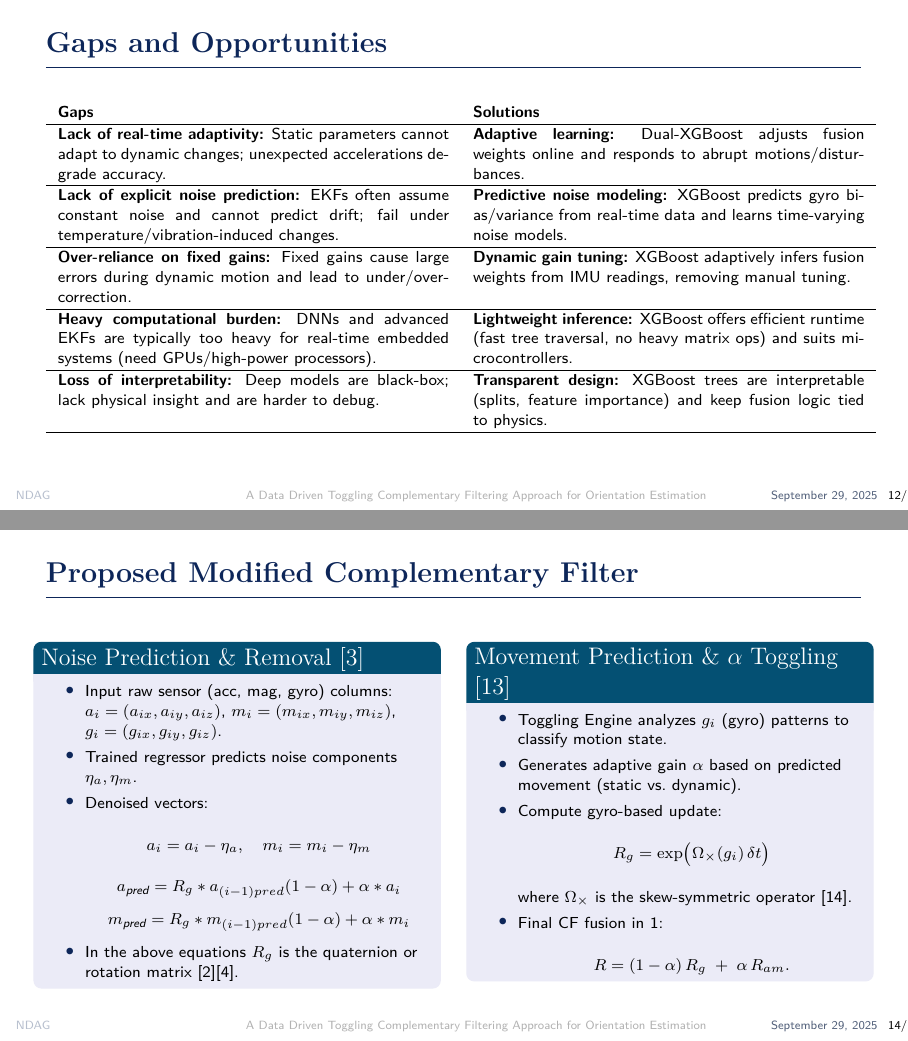
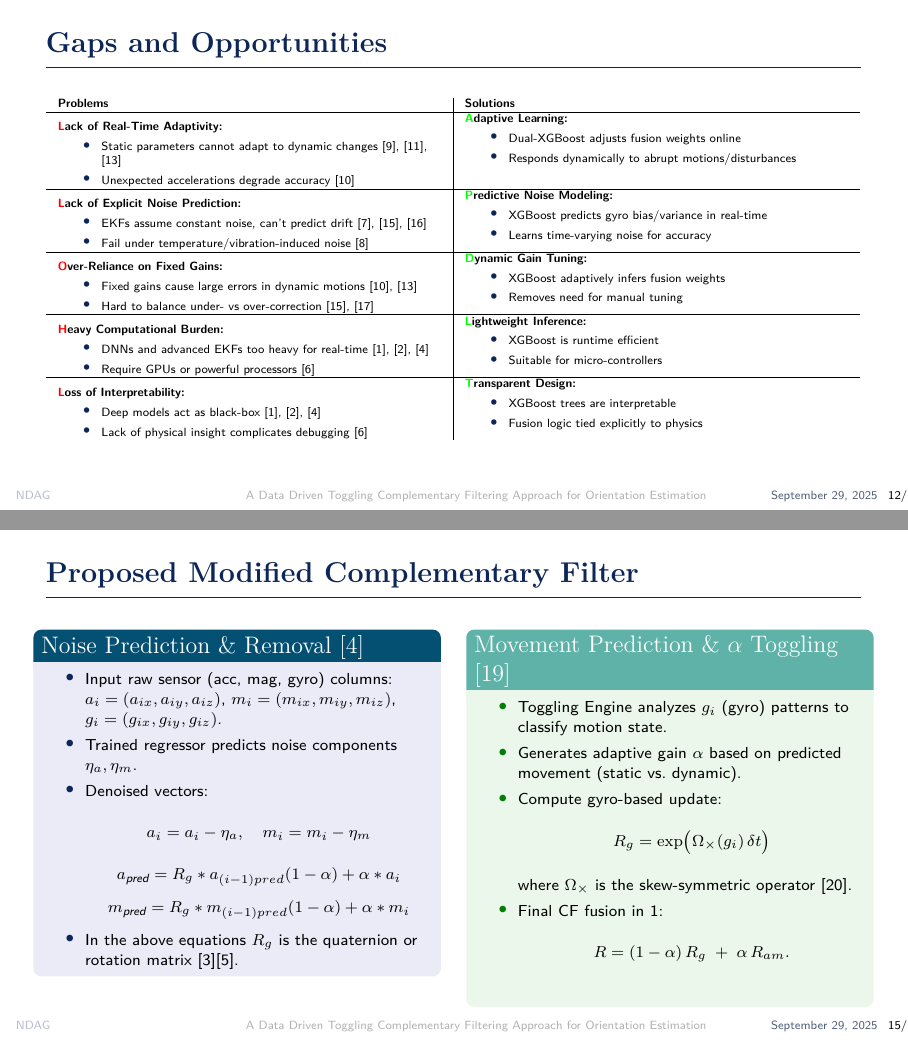
Before and after one commit to azfarus/NDAG_MARG_THESIS_DEFENSE_SLIDES, LaTeX slides (CleanEasy.tex): pages 12 and 14 of 45 before the commit and pages 23 and 35 of 101 after it, joined at a grey line. Compiled offline with pdfLaTeX.

Commit message:
final push

```diff
--- a/CleanEasy.tex
+++ b/CleanEasy.tex
@@ -594,35 +593,74 @@ Therefore, improving orientation accuracy is critical for safety and user experi
 % \end{frame}
 
 \begin{frame}{Gaps and Opportunities}
-\scriptsize
-\renewcommand{\arraystretch}{1.05}
+\tiny
+\begin{tabular}{p{0.47\textwidth} | p{0.47\textwidth}}
+\textbf{Problems} & \textbf{Solutions} \\ \hline
 
-\begin{tabular}{p{0.48\textwidth} p{0.48\textwidth}}
-\textbf{Gaps} & \textbf{Solutions} \\
-\hline
+\uncover<1->{ % Row 1
+\textbf{\textcolor{red}Lack of Real-Time Adaptivity:}
+\begin{itemize}
+  \item Static parameters cannot adapt to dynamic changes \cite{madgwick2011estimation,compfilter,rosario2016smartphonequat}
+  \item Unexpected accelerations degrade accuracy \cite{vandijk2021mlreview}
+\end{itemize}
+&
+\textbf{\textcolor{green}Adaptive Learning:}
+\begin{itemize}
+  \item Dual-XGBoost adjusts fusion weights online
+  \item Responds dynamically to abrupt motions/disturbances
+\end{itemize}} \\ \hline
 
-\textbf{Lack of real-time adaptivity:} Static parameters cannot adapt to dynamic changes; unexpected accelerations degrade accuracy.
+\uncover<2->{ % Row 2
+\textbf{\textcolor{red}Lack of Explicit Noise Prediction:}
+\begin{itemize}
+  \item EKFs assume constant noise, can’t predict drift \cite{EKF,quatEKF,doubleEKF}
+  \item Fail under temperature/vibration-induced noise \cite{damagatla2024xgboostnoiseekf}
+\end{itemize}
 &
-\textbf{Adaptive learning:} Dual-XGBoost adjusts fusion weights online and responds to abrupt motions/disturbances.
-\\ \hline
+\textbf{\textcolor{green}Predictive Noise Modeling:}
+\begin{itemize}
+  \item XGBoost predicts gyro bias/variance in real-time
+  \item Learns time-varying noise for accuracy
+\end{itemize}} \\ \hline
 
-\textbf{Lack of explicit noise prediction:} EKFs often assume constant noise and cannot predict drift; fail under temperature/vibration-induced changes.
+\uncover<3->{ % Row 3
+\textbf{\textcolor{red}Over-Reliance on Fixed Gains:}
+\begin{itemize}
+  \item Fixed gains cause large errors in dynamic motions \cite{vandijk2021mlreview,madgwick2011estimation}
+  \item Hard to balance under- vs over-correction \cite{shao2023variablegainflushsesnsing,EKF}
+\end{itemize}
 &
-\textbf{Predictive noise modeling:} XGBoost predicts gyro bias/variance from real-time data and learns time-varying noise models.
-\\ \hline
+\textbf{\textcolor{green}Dynamic Gain Tuning:}
+\begin{itemize}
+  \item XGBoost adaptively infers fusion weights
+  \item Removes need for manual tuning
+\end{itemize}} \\ \hline
 
-\textbf{Over-reliance on fixed gains:} Fixed gains cause large errors during dynamic motion and lead to under/over-correction.
+\uncover<4->{ % Row 4
+\textbf{\textcolor{red}Heavy Computational Burden:}
+\begin{itemize}
+  \item DNNs and advanced EKFs too heavy for real-time \cite{golroudbari2023cnn6DOF,CEAS-GNC-2019-036,brossard2020openloopCNN}
+  \item Require GPUs or powerful processors \cite{chen2024dlsurvey}
+\end{itemize}
 &
-\textbf{Dynamic gain tuning:} XGBoost adaptively infers fusion weights from IMU readings, removing manual tuning.
-\\ \hline
+\textbf{\textcolor{green}Lightweight Inference:}
+\begin{itemize}
+  \item XGBoost is runtime efficient
+  \item Suitable for micro-controllers
+\end{itemize}} \\ \hline
 
-\textbf{Heavy computational burden:} DNNs and advanced EKFs are typically too heavy for real-time embedded systems (need GPUs/high-power processors).
+\uncover<5->{ % Row 5
+\textbf{\textcolor{red}Loss of Interpretability:}
+\begin{itemize}
+  \item Deep models act as black-box \cite{golroudbari2023cnn6DOF,CEAS-GNC-2019-036,brossard2020openloopCNN}
+  \item Lack of physical insight complicates debugging \cite{chen2024dlsurvey}
+\end{itemize}
 &
-\textbf{Lightweight inference:} XGBoost offers efficient runtime (fast tree traversal, no heavy matrix ops) and suits microcontrollers.
-\\ \hline
+\textbf{\textcolor{green}Transparent Design:}
+\begin{itemize}
+  \item XGBoost trees are interpretable
+  \item Fusion logic tied explicitly to physics
+\end{itemize}} \\
 
-\textbf{Loss of interpretability:} Deep models are black-box; lack physical insight and are harder to debug.
-&
-\textbf{Transparent design:} XGBoost trees are interpretable (splits, feature importance) and keep fusion logic tied to physics.
-\\ \hline
 \end{tabular}
+\end{frame}
@@ -637,8 +682,8 @@ Therefore, improving orientation accuracy is critical for safety and user experi
 \begin{columns}[T]
   % Noise Prediction & Removal
   \begin{column}{0.48\textwidth}
-    \begin{block}{{Noise Prediction \& Removal} \cite{brossard2020openloopCNN}}
-      \begin{itemize}
+    \begin{block}<1->{{Noise Prediction \& Removal} \cite{brossard2020openloopCNN}}
+      \begin{itemize}[<+->]
         \item Input raw sensor (acc, mag, gyro) columns:
           $a_i=(a_{ix},a_{iy},a_{iz})$,
           $m_i=(m_{ix},m_{iy},m_{iz})$,
@@ -661,8 +706,8 @@ Therefore, improving orientation accuracy is critical for safety and user experi
   \end{column}
   % Movement Prediction & Alpha Toggling
   \begin{column}{0.48\textwidth}
-    \begin{block}{{Movement Prediction \& $\alpha$ Toggling} \cite{vertzberger2022adaptive}}
-      \begin{itemize}
+    \begin{exampleblock}<5->{{Movement Prediction \& $\alpha$ Toggling} \cite{vertzberger2022adaptive}}
+      \begin{itemize}[<+->]
         \item Toggling Engine analyzes $g_i$ (gyro) patterns to classify motion state.
         \item Generates adaptive gain $\alpha$ based on predicted movement (static vs.\ dynamic).
         \item Compute gyro‐based update:
```
Also changed, not shown: logos/barchart_fixed.png (added), logos/dataset_snapshot.png (added), CleanEasy.tex (95 more changed lines).
